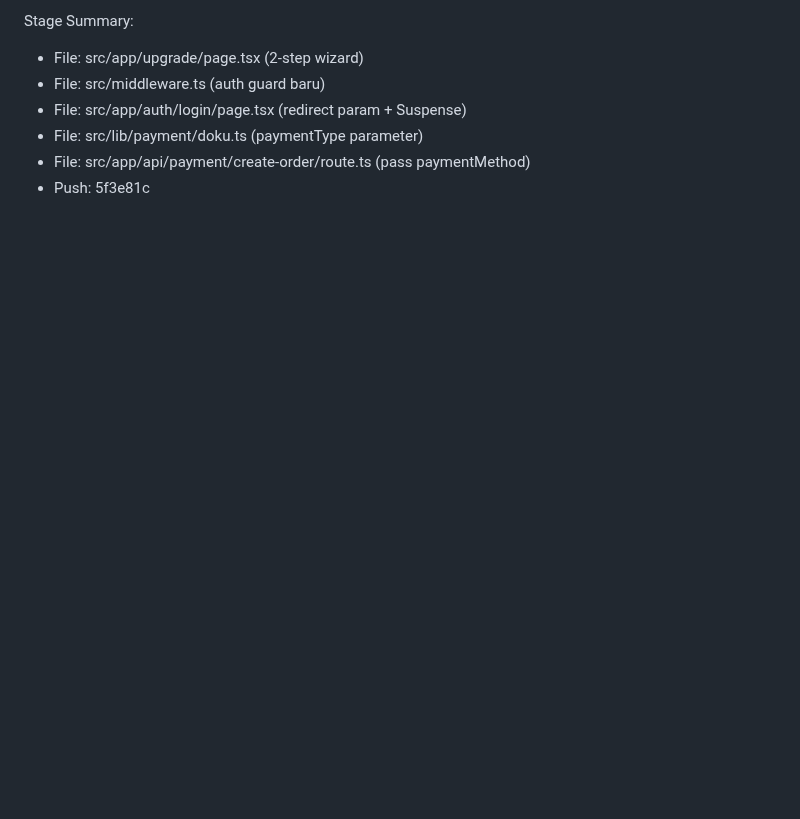
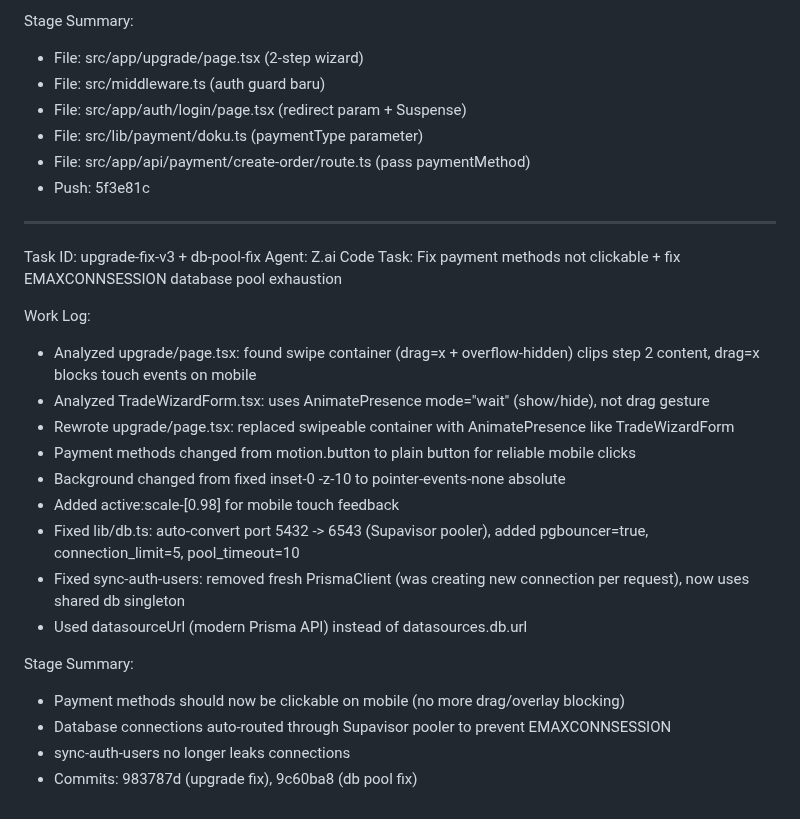
Before and after one commit to Risxyiee/Luxtrade, a Markdown page: worklog.md, the part around the change. GitHub-like rendering; blank space fills up the shorter version.

Commit message:
520ad5a8-b7e3-48b1-956f-e3d01ba5d4ff

```diff
--- a/worklog.md
+++ b/worklog.md
@@ -1862,3 +1862,25 @@ Stage Summary:
 - File: src/lib/payment/doku.ts (paymentType parameter)
 - File: src/app/api/payment/create-order/route.ts (pass paymentMethod)
 - Push: 5f3e81c
+
+---
+Task ID: upgrade-fix-v3 + db-pool-fix
+Agent: Z.ai Code
+Task: Fix payment methods not clickable + fix EMAXCONNSESSION database pool exhaustion
+
+Work Log:
+- Analyzed upgrade/page.tsx: found swipe container (drag=x + overflow-hidden) clips step 2 content, drag=x blocks touch events on mobile
+- Analyzed TradeWizardForm.tsx: uses AnimatePresence mode="wait" (show/hide), not drag gesture
+- Rewrote upgrade/page.tsx: replaced swipeable container with AnimatePresence like TradeWizardForm
+- Payment methods changed from motion.button to plain button for reliable mobile clicks
+- Background changed from fixed inset-0 -z-10 to pointer-events-none absolute
+- Added active:scale-[0.98] for mobile touch feedback
+- Fixed lib/db.ts: auto-convert port 5432 -> 6543 (Supavisor pooler), added pgbouncer=true, connection_limit=5, pool_timeout=10
+- Fixed sync-auth-users: removed fresh PrismaClient (was creating new connection per request), now uses shared db singleton
+- Used datasourceUrl (modern Prisma API) instead of datasources.db.url
+
+Stage Summary:
+- Payment methods should now be clickable on mobile (no more drag/overlay blocking)
+- Database connections auto-routed through Supavisor pooler to prevent EMAXCONNSESSION
+- sync-auth-users no longer leaks connections
+- Commits: 983787d (upgrade fix), 9c60ba8 (db pool fix)
```
